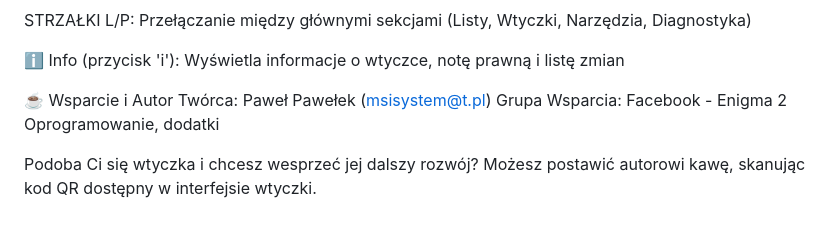
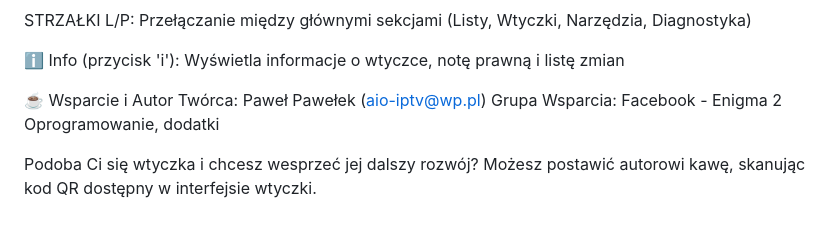
Before and after one commit to OliOli2013/PanelAIO-Plugin, a Markdown page: README.md, the part around the change. GitHub-like rendering.

Commit message:
Update author contact information in README

```diff
--- a/README.md
+++ b/README.md
@@ -75,7 +75,7 @@ STRZAŁKI L/P: Przełączanie między głównymi sekcjami (Listy, Wtyczki, Narz
 
 ℹ️ Info (przycisk 'i'): Wyświetla informacje o wtyczce, notę prawną i listę zmian
 
-☕ Wsparcie i Autor Twórca: Paweł Pawełek (msisystem@t.pl) Grupa Wsparcia: Facebook - Enigma 2 Oprogramowanie, dodatki
+☕ Wsparcie i Autor Twórca: Paweł Pawełek (aio-iptv@wp.pl) Grupa Wsparcia: Facebook - Enigma 2 Oprogramowanie, dodatki
 
 Podoba Ci się wtyczka i chcesz wesprzeć jej dalszy rozwój?
 Możesz postawić autorowi kawę, skanując kod QR dostępny w interfejsie wtyczki.
```
